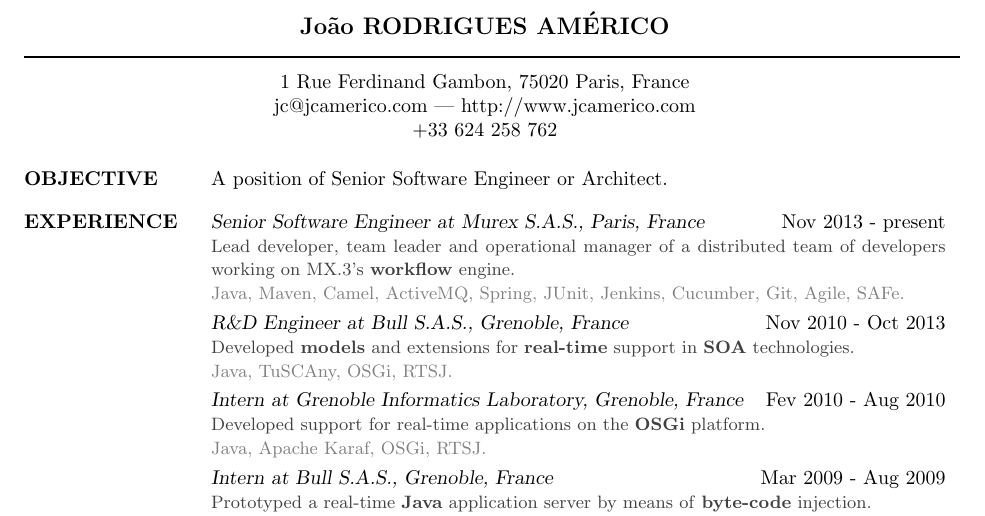
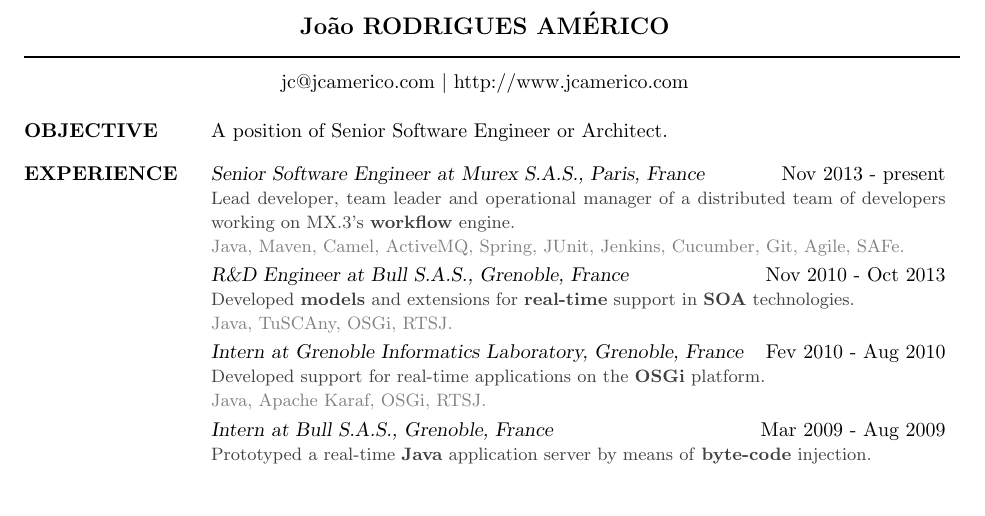
Before and after one commit to jcamerico/cv, a LaTeX CV (cv.tex): part of the page, cut so that both start at the same text, the shorter picture padded with empty space. Compiled offline with pdfLaTeX.

Commit message:
Remove personal data

```diff
--- a/cv.tex
+++ b/cv.tex
@@ -7,9 +7,7 @@
 	\moveleft.5\hoffset\centerline{\large\bf Jo\~{a}o RODRIGUES AM\'{E}RICO}
 	% Draw a horizontal line the whole width of resume:
 	\moveleft\hoffset\vbox{\hrule width\resumewidth height 1pt}\smallskip
-	\moveleft.5\hoffset\centerline{1 Rue Ferdinand Gambon, 75020 Paris, France}
-	\moveleft.5\hoffset\centerline{jc$@$jcamerico.com | http://www.jcamerico.com}
-	\moveleft.5\hoffset\centerline{+33 624 258 762}
+	\moveleft.5\hoffset\centerline{jc$@$jcamerico.com $|$ http://www.jcamerico.com}
 	\vspace{-5mm}
 	\begin{resume}
 		\section{OBJECTIVE}  A position of Senior Software Engineer or Architect.
```
